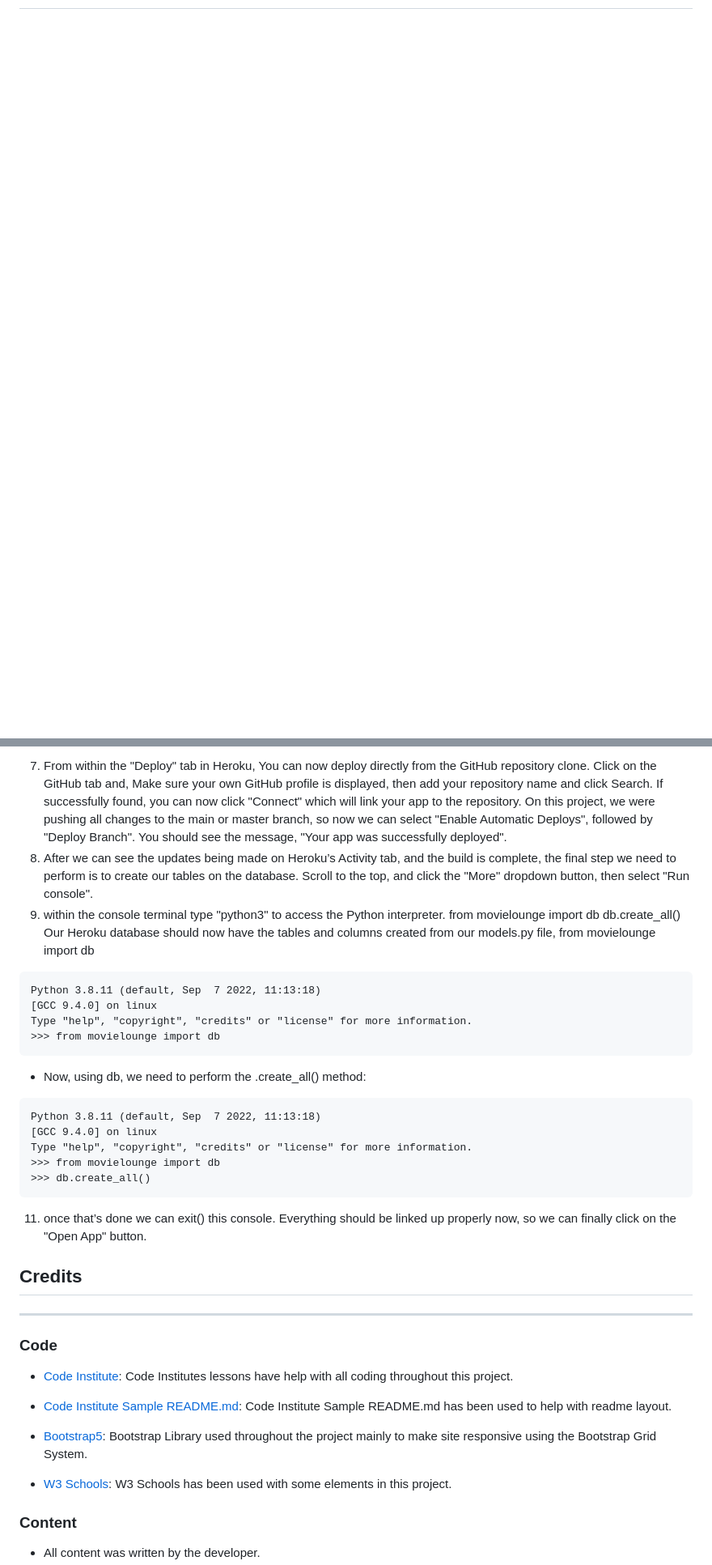
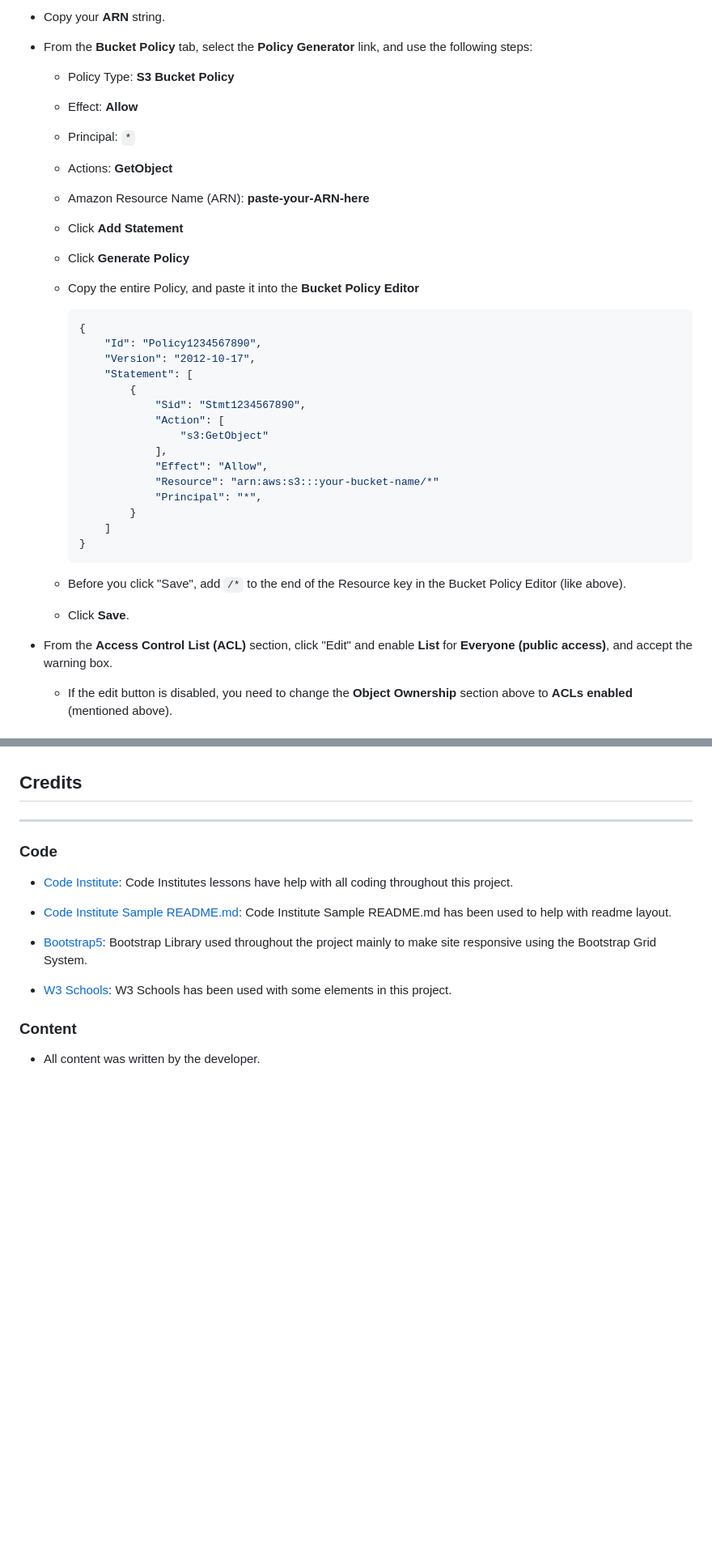
Before and after one commit to Ed-Whyatt/abundant-books-ms-4, a Markdown page: README.md, 2 parts joined by grey strips. Shown: that part at 81% size. GitHub-like rendering; blank space fills up the shorter version.

`````diff
--- a/README.md
+++ b/README.md
@@ -304,0 +347,34 @@ The live deployed application can be found deployed on [Heroku](https://abundant
+- Copy your **ARN** string.
+- From the **Bucket Policy** tab, select the **Policy Generator** link, and use the following steps:
+	- Policy Type: **S3 Bucket Policy**
+	- Effect: **Allow**
+	- Principal: `*`
+	- Actions: **GetObject**
+	- Amazon Resource Name (ARN): **paste-your-ARN-here**
+	- Click **Add Statement**
+	- Click **Generate Policy**
+	- Copy the entire Policy, and paste it into the **Bucket Policy Editor**
+
+		```shell
+		{
+			"Id": "Policy1234567890",
+			"Version": "2012-10-17",
+			"Statement": [
+				{
+					"Sid": "Stmt1234567890",
+					"Action": [
+						"s3:GetObject"
+					],
+					"Effect": "Allow",
+					"Resource": "arn:aws:s3:::your-bucket-name/*"
+					"Principal": "*",
+				}
+			]
+		}
+		```
+
+	- Before you click "Save", add `/*` to the end of the Resource key in the Bucket Policy Editor (like above).
+	- Click **Save**.
+- From the **Access Control List (ACL)** section, click "Edit" and enable **List** for **Everyone (public access)**, and accept the warning box.
+	- If the edit button is disabled, you need to change the **Object Ownership** section above to **ACLs enabled** (mentioned above).
+
@@ -362,31 +443,5 @@ app.config["SECRET_KEY"] = os.environ.get("SECRET_KEY")
 
 
-```
-7. From within the "Deploy" tab in Heroku, You can now deploy directly from the GitHub repository clone. Click on the GitHub tab and, Make sure your own GitHub profile is displayed, then add your repository name and click Search.
-If successfully found, you can now click "Connect" which will link your app to the repository. On this project, we were pushing all changes to the main or master branch, so now we can select "Enable Automatic Deploys", followed by "Deploy Branch".
-You should see the message, "Your app was successfully deployed".
-8. After we can see the updates being made on Heroku’s Activity tab, and the build is
-complete, the final step we need to perform is to create our tables on the database.
-Scroll to the top, and click the "More" dropdown button, then select "Run console".
-9. within the console terminal type "python3" to access the Python interpreter.
-from movielounge import db db.create_all()
-Our Heroku database should now have the tables and columns created from our models.py file,
-from movielounge import db
-```psql
-Python 3.8.11 (default, Sep  7 2022, 11:13:18)
-[GCC 9.4.0] on linux
-Type "help", "copyright", "credits" or "license" for more information.
->>> from movielounge import db
-````
-- Now, using db, we need to perform the .create_all() method:
-```psql
-Python 3.8.11 (default, Sep  7 2022, 11:13:18)
-[GCC 9.4.0] on linux
-Type "help", "copyright", "credits" or "license" for more information.
->>> from movielounge import db
->>> db.create_all()
-````
-11. once that’s done we can exit() this console. Everything should be linked up properly now, so we can finally click on the "Open App" button.
 
 ## Credits
 ***
`````
Also changed, not shown: other parts of README.md (+101 -54 lines).
